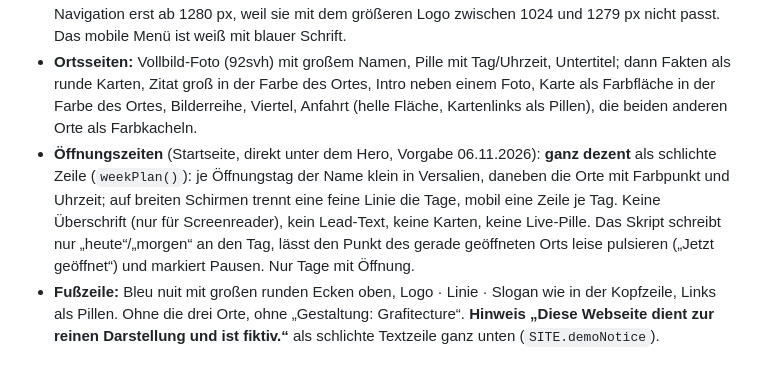
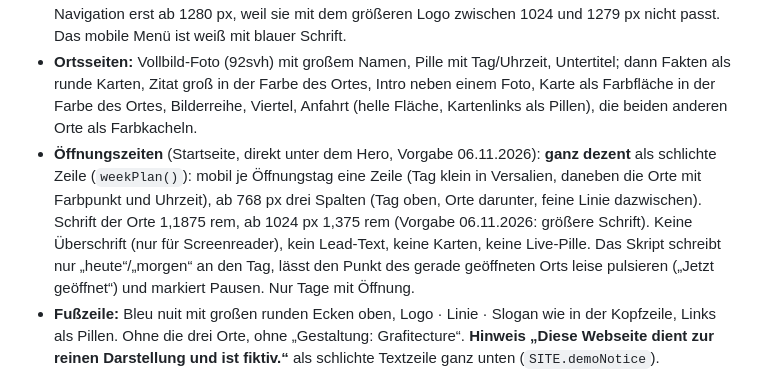
Before and after one commit to grafitecture/lannee_webseite, a Markdown page: CLAUDE.md, the part around the change. GitHub-like rendering.

Commit message:
CLAUDE.md: Öffnungszeiten als Spalten ab 768 px, größere Schrift
Co-Authored-By: Claude Opus 5.5 <noreply@anthropic.com>
Claude-Session: https://claude.ai/code/session_0135uWaEtNpsXTyhtVPuTWmv

```diff
--- a/CLAUDE.md
+++ b/CLAUDE.md
@@ -22,7 +22,7 @@ Website der Dachmarke L’ANNÉE (Austern & Bulles, Mannheim) mit Garage, Kiosqu
 - **Slogan am Logo immer übersetzt:** DE „Austern & Bulles“, FR „Huîtres & Bulles“, EN „Oysters & Bulles“ (`SITE.taglines`). „Bulles“ bleibt französisch, nie „Bläschen“.
 - **Kopfzeile:** Bleu nuit mit weißem Logo, Linie, Slogan und weißer Navigation in Pillen (aktiv Écume). Auf Seiten mit Vollbild-Foto (Start, Garage, Kiosque, Marché; `OVERLAY_HEADER` in `layout.mjs`) liegt sie durchsichtig über dem Bild und wird nach dem Scrollen Bleu nuit (`initHeader()`). Menü-Schalter bis 1279 px nur als Hamburger (ohne Text „Menü“, der steht nur für Screenreader); die volle Navigation erst ab 1280 px, weil sie mit dem größeren Logo zwischen 1024 und 1279 px nicht passt. Das mobile Menü ist weiß mit blauer Schrift.
 - **Ortsseiten:** Vollbild-Foto (92svh) mit großem Namen, Pille mit Tag/Uhrzeit, Untertitel; dann Fakten als runde Karten, Zitat groß in der Farbe des Ortes, Intro neben einem Foto, Karte als Farbfläche in der Farbe des Ortes, Bilderreihe, Viertel, Anfahrt (helle Fläche, Kartenlinks als Pillen), die beiden anderen Orte als Farbkacheln.
-- **Öffnungszeiten** (Startseite, direkt unter dem Hero, Vorgabe 06.11.2026): **ganz dezent** als schlichte Zeile (`weekPlan()`): je Öffnungstag der Name klein in Versalien, daneben die Orte mit Farbpunkt und Uhrzeit; auf breiten Schirmen trennt eine feine Linie die Tage, mobil eine Zeile je Tag. Keine Überschrift (nur für Screenreader), kein Lead-Text, keine Karten, keine Live-Pille. Das Skript schreibt nur „heute“/„morgen“ an den Tag, lässt den Punkt des gerade geöffneten Orts leise pulsieren („Jetzt geöffnet“) und markiert Pausen. Nur Tage mit Öffnung.
+- **Öffnungszeiten** (Startseite, direkt unter dem Hero, Vorgabe 06.11.2026): **ganz dezent** als schlichte Zeile (`weekPlan()`): mobil je Öffnungstag eine Zeile (Tag klein in Versalien, daneben die Orte mit Farbpunkt und Uhrzeit), ab 768 px drei Spalten (Tag oben, Orte darunter, feine Linie dazwischen). Schrift der Orte 1,1875 rem, ab 1024 px 1,375 rem (Vorgabe 06.11.2026: größere Schrift). Keine Überschrift (nur für Screenreader), kein Lead-Text, keine Karten, keine Live-Pille. Das Skript schreibt nur „heute“/„morgen“ an den Tag, lässt den Punkt des gerade geöffneten Orts leise pulsieren („Jetzt geöffnet“) und markiert Pausen. Nur Tage mit Öffnung.
 - **Fußzeile:** Bleu nuit mit großen runden Ecken oben, Logo · Linie · Slogan wie in der Kopfzeile, Links als Pillen. Ohne die drei Orte, ohne „Gestaltung: Grafitecture“. **Hinweis „Diese Webseite dient zur reinen Darstellung und ist fiktiv.“** als schlichte Textzeile ganz unten (`SITE.demoNotice`).
 - Schriften: Fraunces (Headlines, kräftig um 500–560, eng gesetzt) und Instrument Sans (Text, UI), beide selbst gehostet.
 - „Grafitecture“ immer verlinken: `https://www.grafitecture.de/` (mit www), öffnet in neuem Fenster. Im Mini-Markup `[Grafitecture](https://www.grafitecture.de/)`, sonst `SITE.agency`.
```
